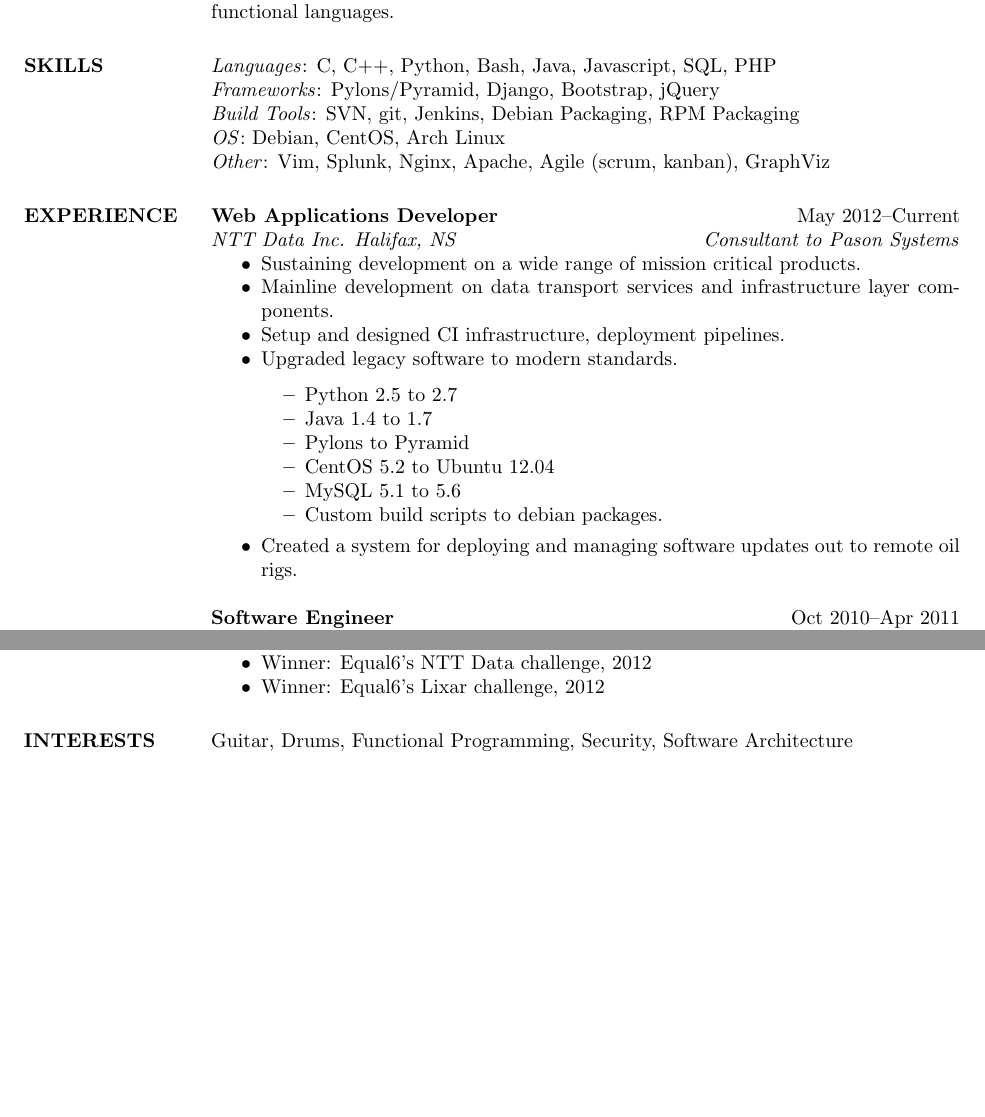
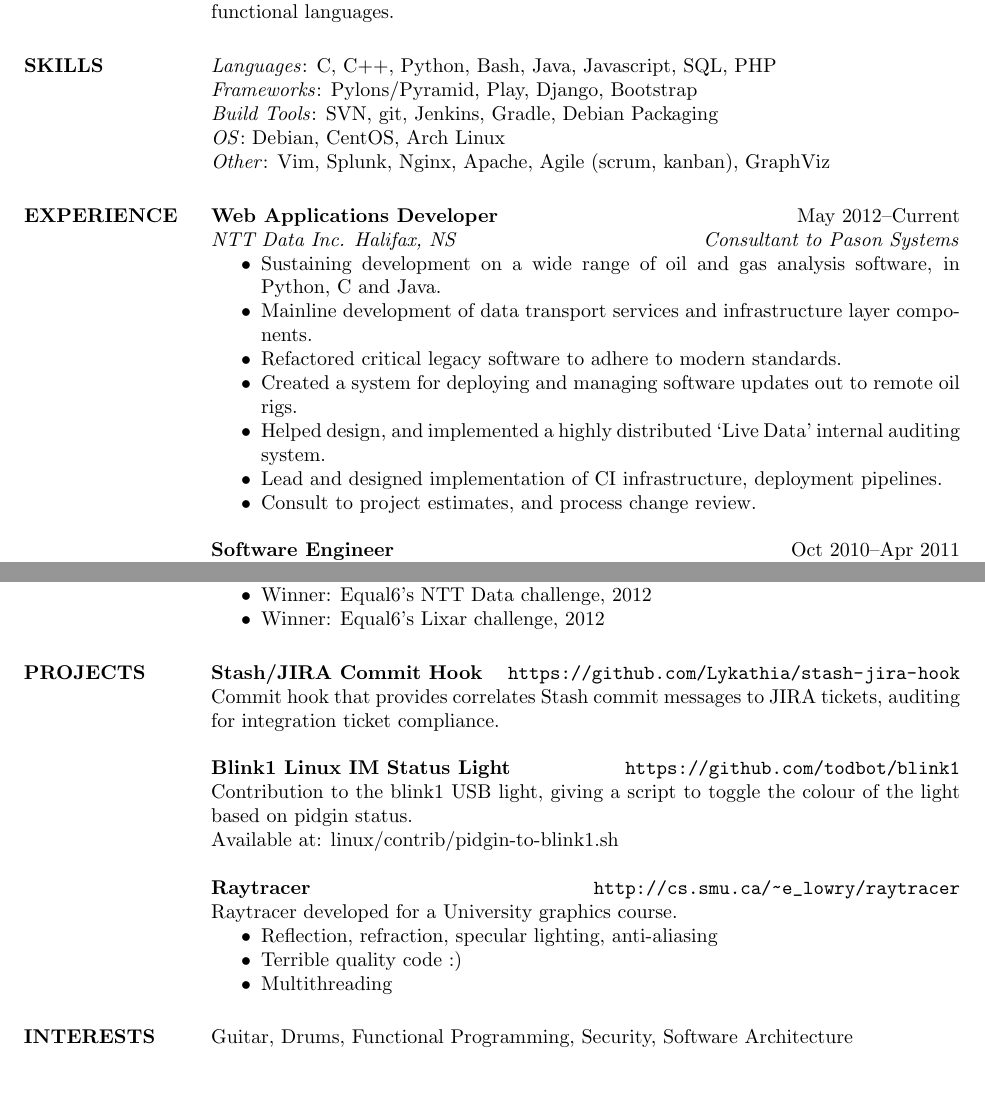
Before and after one commit to Lykathia/resume, a LaTeX CV (resume.tex): two parts of pages 1 and 2 of 2, joined at a grey line, cut so that both start at the same text, the shorter picture padded with empty space. Compiled offline with pdfLaTeX.

Commit message:
Update resume

```diff
--- a/resume.tex
+++ b/resume.tex
@@ -1,4 +1,5 @@
 \documentclass[line,margin]{res}
+\usepackage[hidelinks]{hyperref}
 \pagestyle{plain}
 
 \begin{document}
@@ -13,8 +14,8 @@ application security and functional languages.
 
 \section{SKILLS}
 \textit{Languages}: C, C++, Python, Bash, Java, Javascript, SQL, PHP \\
-\textit{Frameworks}: Pylons/Pyramid, Django, Bootstrap, jQuery \\
-\textit{Build Tools}: SVN, git, Jenkins, Debian Packaging, RPM Packaging \\
+\textit{Frameworks}: Pylons/Pyramid, Play, Django, Bootstrap \\
+\textit{Build Tools}: SVN, git, Jenkins, Gradle, Debian Packaging \\
 \textit{OS}: Debian, CentOS, Arch Linux \\
 \textit{Other}: Vim, Splunk, Nginx, Apache, Agile (scrum, kanban), GraphViz
 
@@ -22,19 +23,13 @@ application security and functional languages.
 \textbf{Web Applications Developer} \hfill May 2012--Current \\
 \textit{NTT Data Inc. Halifax, NS} \hfill \textit{Consultant to Pason Systems}
 \begin{itemize} \itemsep-2pt
-    \item Sustaining development on a wide range of mission critical products.
-    \item Mainline development on data transport services and infrastructure layer components.
-    \item Setup and designed CI infrastructure, deployment pipelines.
-    \item Upgraded legacy software to modern standards.
-        \begin{itemize} \itemsep-2pt
-            \item Python 2.5 to 2.7
-            \item Java 1.4 to 1.7
-            \item Pylons to Pyramid
-            \item CentOS 5.2 to Ubuntu 12.04
-            \item MySQL 5.1 to 5.6
-            \item Custom build scripts to debian packages.
-        \end{itemize}
+    \item Sustaining development on a wide range of oil and gas analysis software, in Python, C and Java.
+    \item Mainline development of data transport services and infrastructure layer components.
+    \item Refactored critical legacy software to adhere to modern standards.
     \item Created a system for deploying and managing software updates out to remote oil rigs.
+    \item Helped design, and implemented a highly distributed `Live Data' internal auditing system.
+    \item Lead and designed implementation of CI infrastructure, deployment pipelines.
+    \item Consult to project estimates, and process change review.
 \end{itemize}
 
 \textbf{Software Engineer} \hfill Oct 2010--Apr 2011 \\
@@ -104,6 +99,22 @@ Hackathon Style Competitions
     \item Winner: Equal6's Lixar challenge, 2012
 \end{itemize}
 
+\section{PROJECTS}
+\textbf{Stash/JIRA Commit Hook} \hfill \url{https://github.com/Lykathia/stash-jira-hook} \\
+Commit hook that provides correlates Stash commit messages to JIRA tickets, auditing for integration ticket compliance.
+
+\textbf{Blink1 Linux IM Status Light} \hfill \url{https://github.com/todbot/blink1} \\
+Contribution to the blink1 USB light, giving a script to toggle the colour of the light based on pidgin status. \\
+Available at: \href{https://github.com/todbot/blink1/blob/master/linux/contrib/pidgin-to-blink1.sh}{linux/contrib/pidgin-to-blink1.sh}
+
+\textbf{Raytracer} \hfill \url{http://cs.smu.ca/~e_lowry/raytracer} \\
+Raytracer developed for a University graphics course.
+\begin{itemize} \itemsep-2pt
+    \item Reflection, refraction, specular lighting, anti-aliasing
+    \item Terrible quality code :)
+    \item Multithreading
+\end{itemize}
+
 \section{INTERESTS}
 Guitar, Drums, Functional Programming, Security, Software Architecture
 
```
Also changed, not shown: Makefile.
